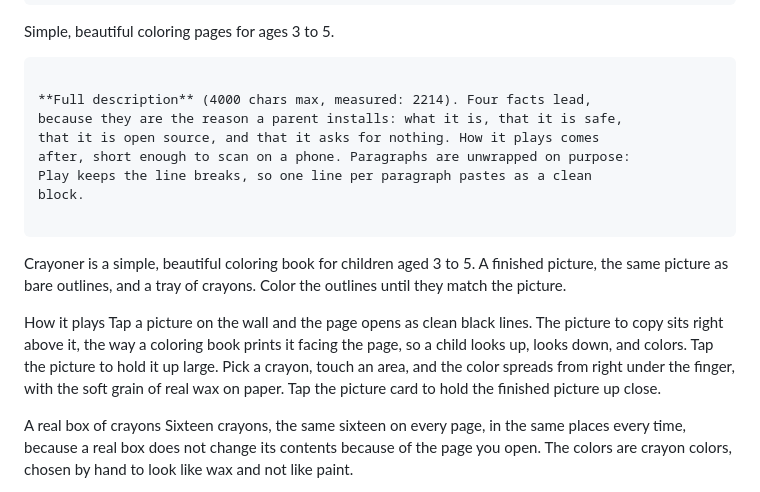
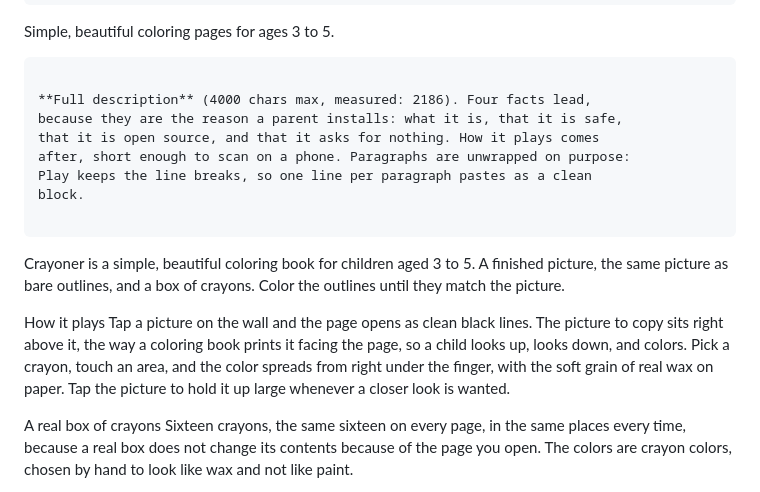
Before and after one commit to muntasimulhaque/crayoner, a Markdown page: play-store/play-store-submission-guide.md, the part around the change. Drawn GitHub-style.

Commit message:
Tighten the store description: a box, not a tray

````diff
--- a/play-store/play-store-submission-guide.md
+++ b/play-store/play-store-submission-guide.md
@@ -60,7 +60,7 @@ best, sale), so the no-ads and offline facts live in the full description.
 Simple, beautiful coloring pages for ages 3 to 5.
 ```
 
-**Full description** (4000 chars max, measured: 2214). Four facts lead,
+**Full description** (4000 chars max, measured: 2186). Four facts lead,
 because they are the reason a parent installs: what it is, that it is safe,
 that it is open source, and that it asks for nothing. How it plays comes
 after, short enough to scan on a phone. Paragraphs are unwrapped on purpose:
@@ -68,10 +68,10 @@ Play keeps the line breaks, so one line per paragraph pastes as a clean
 block.
 
 ```
-Crayoner is a simple, beautiful coloring book for children aged 3 to 5. A finished picture, the same picture as bare outlines, and a tray of crayons. Color the outlines until they match the picture.
+Crayoner is a simple, beautiful coloring book for children aged 3 to 5. A finished picture, the same picture as bare outlines, and a box of crayons. Color the outlines until they match the picture.
 
 How it plays
-Tap a picture on the wall and the page opens as clean black lines. The picture to copy sits right above it, the way a coloring book prints it facing the page, so a child looks up, looks down, and colors. Tap the picture to hold it up large. Pick a crayon, touch an area, and the color spreads from right under the finger, with the soft grain of real wax on paper. Tap the picture card to hold the finished picture up close.
+Tap a picture on the wall and the page opens as clean black lines. The picture to copy sits right above it, the way a coloring book prints it facing the page, so a child looks up, looks down, and colors. Pick a crayon, touch an area, and the color spreads from right under the finger, with the soft grain of real wax on paper. Tap the picture to hold it up large whenever a closer look is wanted.
 
 A real box of crayons
 Sixteen crayons, the same sixteen on every page, in the same places every time, because a real box does not change its contents because of the page you open. The colors are crayon colors, chosen by hand to look like wax and not like paint.
````
